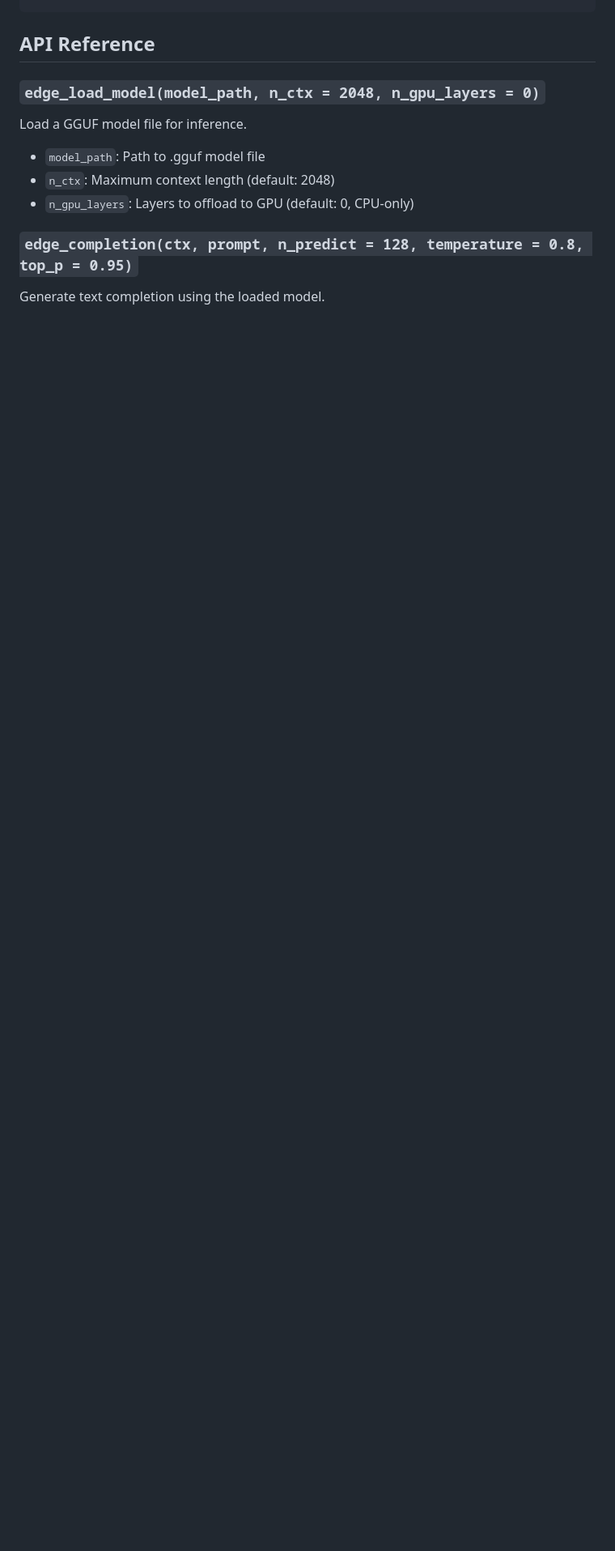
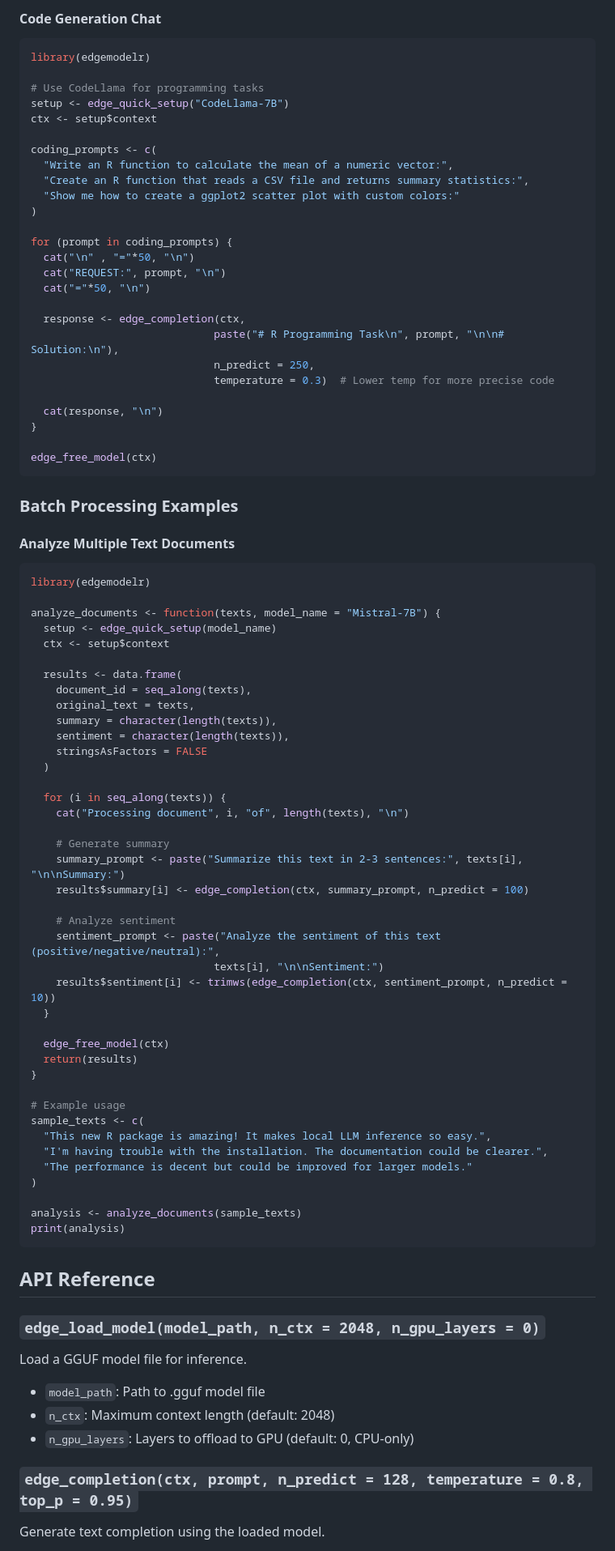
Before and after one commit to PawanRamaMali/edgemodelr, a Markdown page: README.md, the part around one of its changes. Shown at 81% size. GitHub-like rendering; blank space fills up the shorter version.

````diff
--- a/README.md
+++ b/README.md
@@ -132,3 +270,77 @@ huggingface-cli download TheBloke/TinyLlama-1.1B-Chat-v1.0-GGUF tinyllama-1.1b-c
+#### Code Generation Chat
+```r
+library(edgemodelr)
+
+# Use CodeLlama for programming tasks
+setup <- edge_quick_setup("CodeLlama-7B")
+ctx <- setup$context
+
+coding_prompts <- c(
+  "Write an R function to calculate the mean of a numeric vector:",
+  "Create an R function that reads a CSV file and returns summary statistics:",
+  "Show me how to create a ggplot2 scatter plot with custom colors:"
+)
+
+for (prompt in coding_prompts) {
+  cat("\n" , "="*50, "\n")
+  cat("REQUEST:", prompt, "\n")
+  cat("="*50, "\n")
+
+  response <- edge_completion(ctx,
+                             paste("# R Programming Task\n", prompt, "\n\n# Solution:\n"),
+                             n_predict = 250,
+                             temperature = 0.3)  # Lower temp for more precise code
+
+  cat(response, "\n")
+}
+
+edge_free_model(ctx)
+```
+
+### Batch Processing Examples
+
+#### Analyze Multiple Text Documents
+```r
+library(edgemodelr)
+
+analyze_documents <- function(texts, model_name = "Mistral-7B") {
+  setup <- edge_quick_setup(model_name)
+  ctx <- setup$context
+
+  results <- data.frame(
+    document_id = seq_along(texts),
+    original_text = texts,
+    summary = character(length(texts)),
+    sentiment = character(length(texts)),
+    stringsAsFactors = FALSE
+  )
+
+  for (i in seq_along(texts)) {
+    cat("Processing document", i, "of", length(texts), "\n")
+
+    # Generate summary
+    summary_prompt <- paste("Summarize this text in 2-3 sentences:", texts[i], "\n\nSummary:")
+    results$summary[i] <- edge_completion(ctx, summary_prompt, n_predict = 100)
+
+    # Analyze sentiment
+    sentiment_prompt <- paste("Analyze the sentiment of this text (positive/negative/neutral):",
+                             texts[i], "\n\nSentiment:")
+    results$sentiment[i] <- trimws(edge_completion(ctx, sentiment_prompt, n_predict = 10))
+  }
+
+  edge_free_model(ctx)
+  return(results)
+}
+
+# Example usage
+sample_texts <- c(
+  "This new R package is amazing! It makes local LLM inference so easy.",
+  "I'm having trouble with the installation. The documentation could be clearer.",
+  "The performance is decent but could be improved for larger models."
+)
+
+analysis <- analyze_documents(sample_texts)
+print(analysis)
 ```
 
 ## API Reference
````
Also changed, not shown: other parts of README.md (+138 -0 lines).
